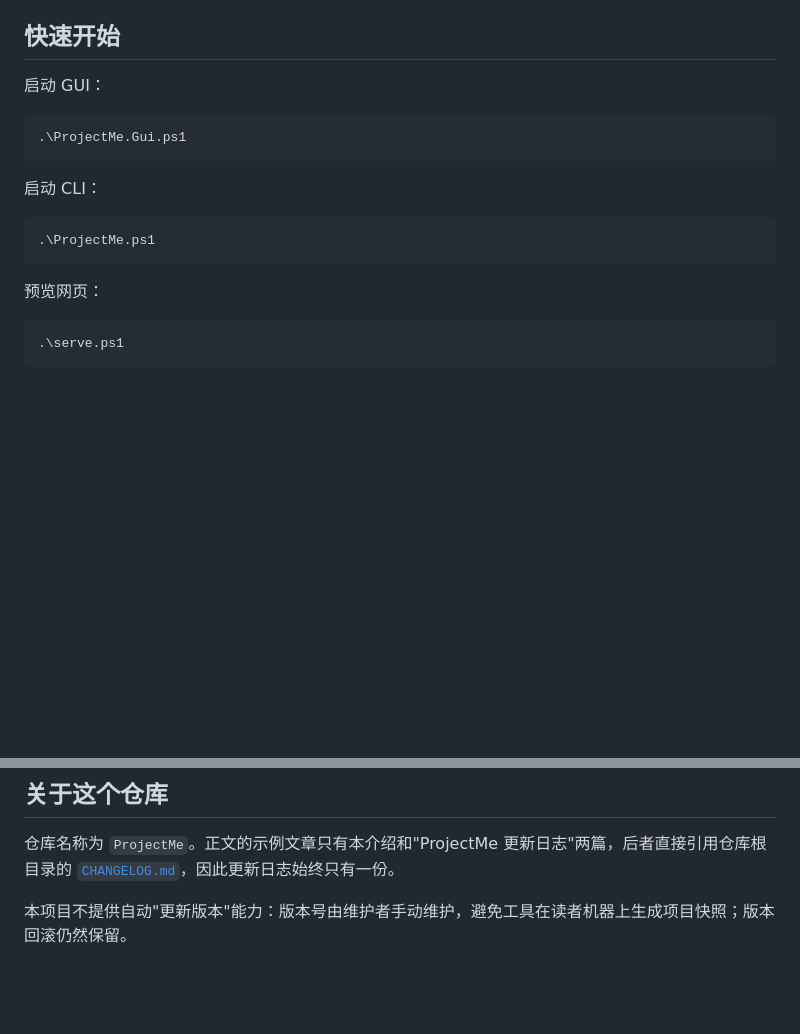
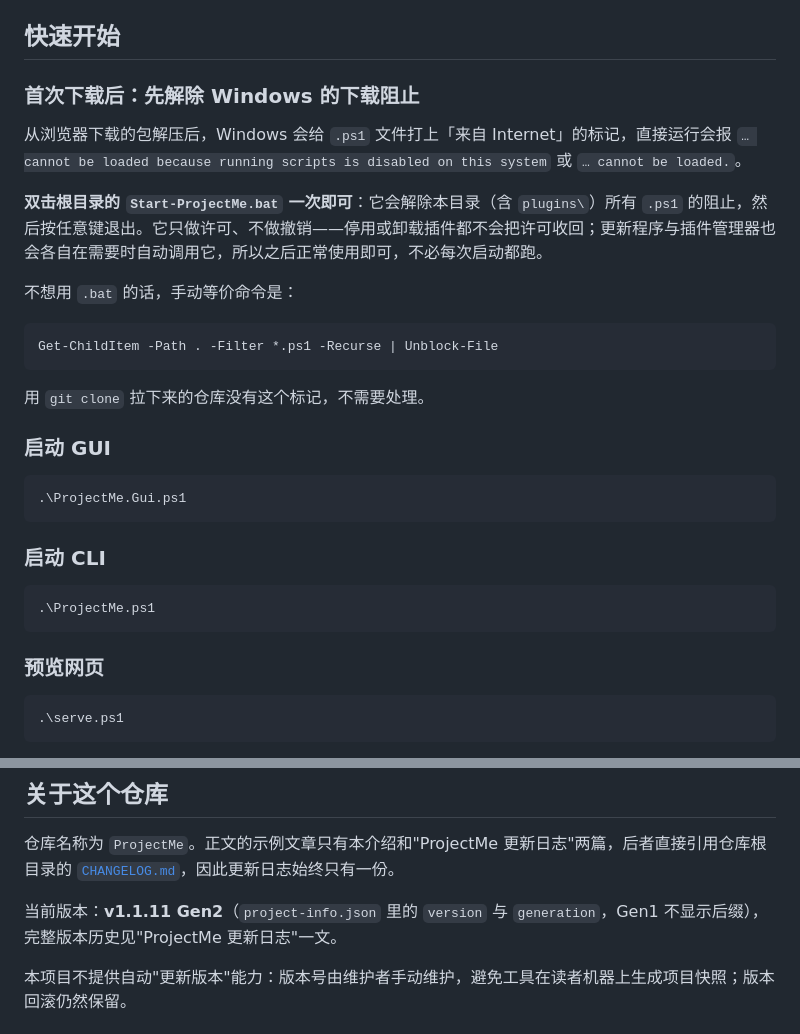
Before and after one commit to tianyimc/ProjectMe, a Markdown page: articles/about-projectme.md, 2 parts joined by grey strips. GitHub-like rendering; blank space fills up the shorter version.

Commit message:
docs(article): 示例文章「快速开始」同步 Start-ProjectMe.bat 解锁说明（v1.1.11 Gen2）
- articles/about-projectme.md：「快速开始」改为与 README 完全一致的结构，
  新增第一项「首次下载后：先解除 Windows 的下载阻止」（现象 + 双击 Start-ProjectMe.bat +
  Get-ChildItem | Unblock-File 的手动等价命令 + git clone 无需处理），
  再列启动 GUI / CLI / 预览网页；「关于这个仓库」补当前版本 v1.1.11 Gen2。
- 该段与 README 的对应段落逐字一致（已比对）。

````diff
--- a/articles/about-projectme.md
+++ b/articles/about-projectme.md
@@ -40,19 +40,33 @@ ProjectMe 的全部状态都由这几个可读文件描述：
 
 ## 快速开始
 
-启动 GUI：
+### 首次下载后：先解除 Windows 的下载阻止
+
+从浏览器下载的包解压后，Windows 会给 `.ps1` 文件打上「来自 Internet」的标记，直接运行会报 `… cannot be loaded because running scripts is disabled on this system` 或 `… cannot be loaded.`。
+
+**双击根目录的 `Start-ProjectMe.bat` 一次即可**：它会解除本目录（含 `plugins\`）所有 `.ps1` 的阻止，然后按任意键退出。它只做许可、不做撤销——停用或卸载插件都不会把许可收回；更新程序与插件管理器也会各自在需要时自动调用它，所以之后正常使用即可，不必每次启动都跑。
+
+不想用 `.bat` 的话，手动等价命令是：
+
+```powershell
+Get-ChildItem -Path . -Filter *.ps1 -Recurse | Unblock-File
+```
+
+用 `git clone` 拉下来的仓库没有这个标记，不需要处理。
+
+### 启动 GUI
 
 ```powershell
 .\ProjectMe.Gui.ps1
 ```
 
-启动 CLI：
+### 启动 CLI
 
 ```powershell
 .\ProjectMe.ps1
 ```
 
-预览网页：
+### 预览网页
 
 ```powershell
 .\serve.ps1
@@ -95,6 +109,8 @@ ProjectMe 的全部状态都由这几个可读文件描述：
 
 仓库名称为 `ProjectMe`。正文的示例文章只有本介绍和"ProjectMe 更新日志"两篇，后者直接引用仓库根目录的 [`CHANGELOG.md`](CHANGELOG.md)，因此更新日志始终只有一份。
 
+当前版本：**v1.1.11 Gen2**（`project-info.json` 里的 `version` 与 `generation`，Gen1 不显示后缀），完整版本历史见"ProjectMe 更新日志"一文。
+
 本项目不提供自动"更新版本"能力：版本号由维护者手动维护，避免工具在读者机器上生成项目快照；版本回滚仍然保留。
 
 ## 作者与许可证
````
